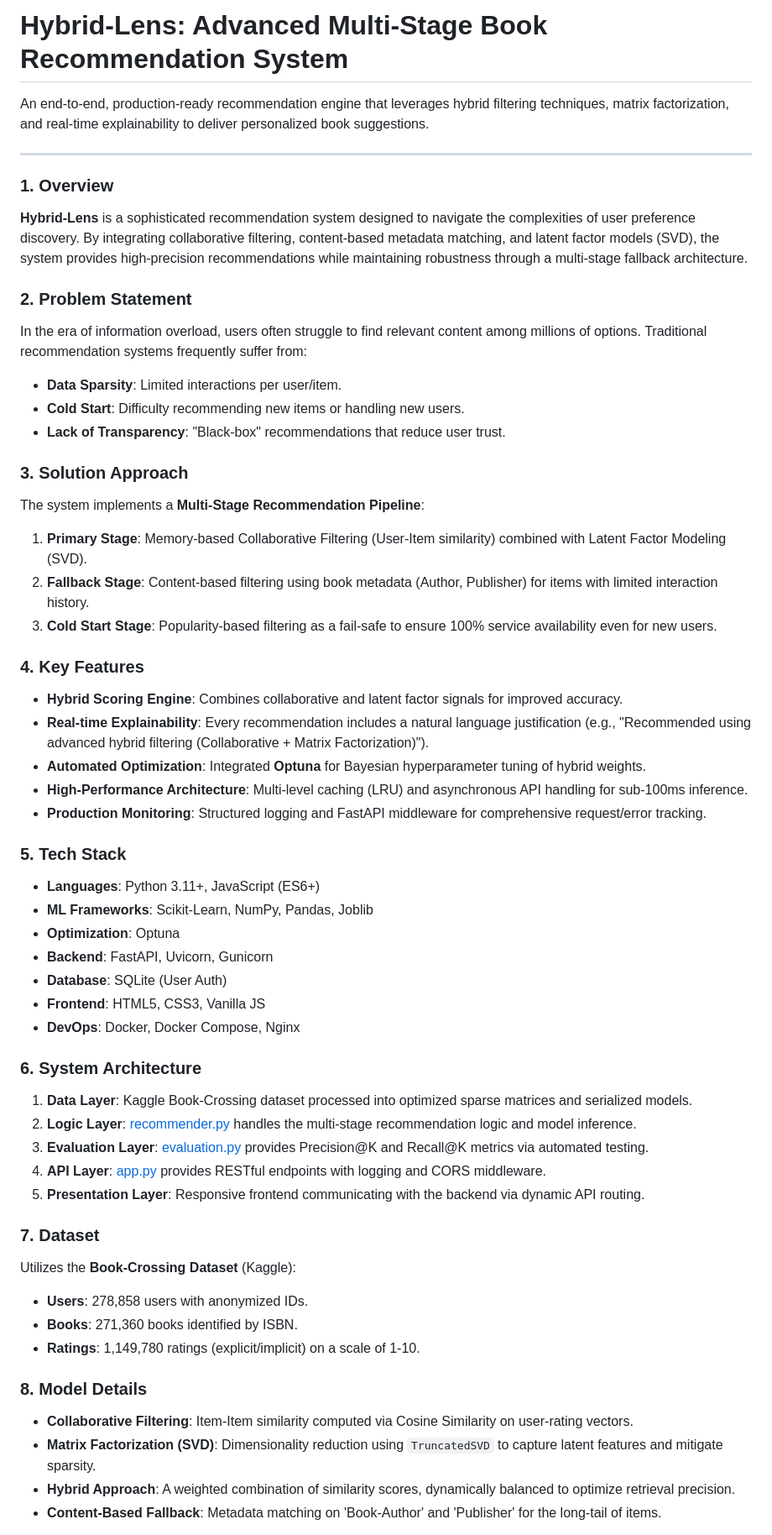
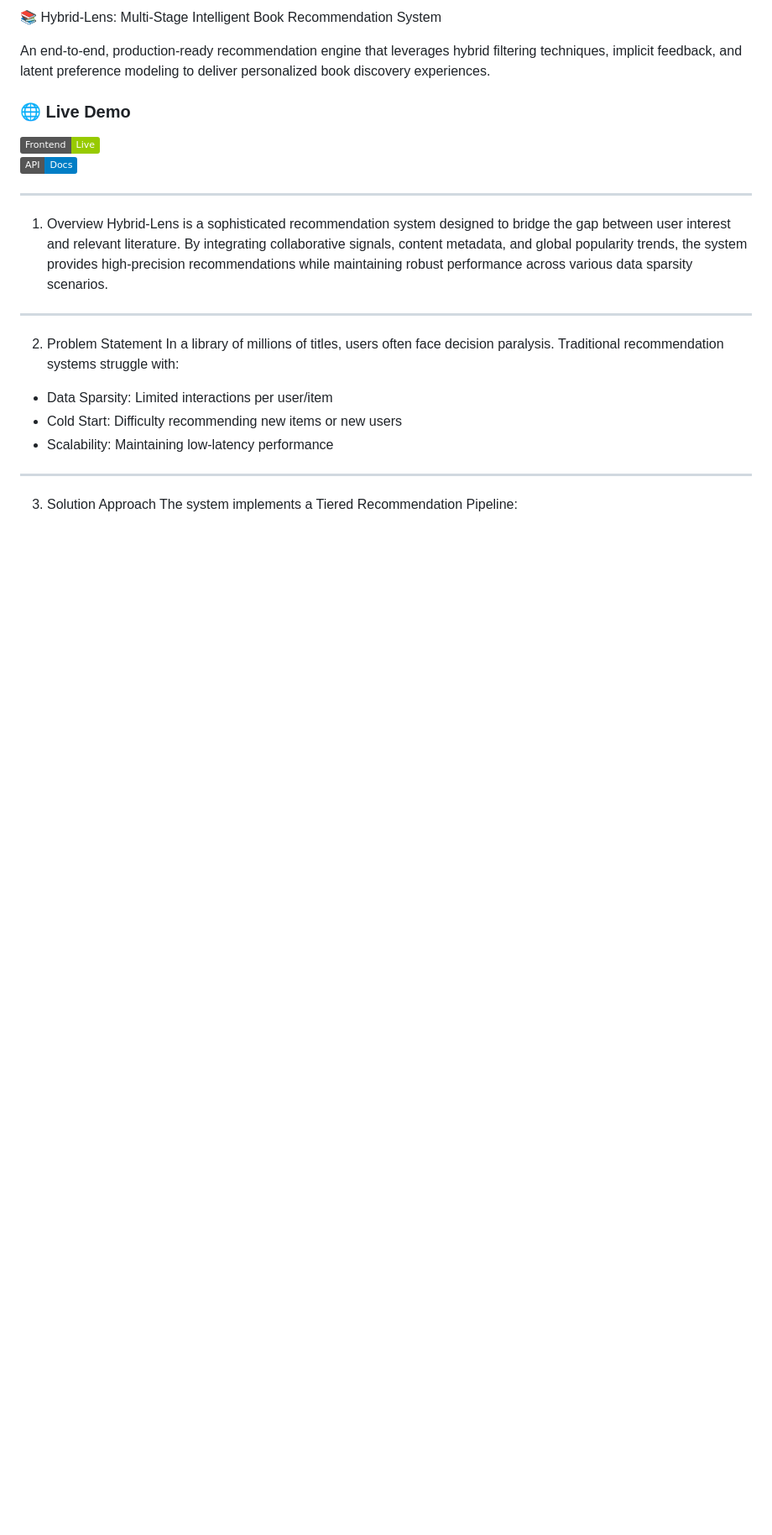
Before and after one commit to Azad62000/book-recommendation-app, a Markdown page: README.md, the part around one of its changes. Shown at 84% size. GitHub-like rendering; badges without logos; blank space fills up the shorter version.

Commit message:
Finalize: Unified multi-stage hybrid recommendation engine with MF/SVD, automated Optuna optimization, Precision@K metrics, production logging, and advanced README

```diff
--- a/README.md
+++ b/README.md
@@ -1,56 +1,28 @@
-# Hybrid-Lens: Advanced Multi-Stage Book Recommendation System
+📚 Hybrid-Lens: Multi-Stage Intelligent Book Recommendation System
 
-An end-to-end, production-ready recommendation engine that leverages hybrid filtering techniques, matrix factorization, and real-time explainability to deliver personalized book suggestions.
+An end-to-end, production-ready recommendation engine that leverages hybrid filtering techniques, implicit feedback, and latent preference modeling to deliver personalized book discovery experiences.
 
----
+### 🌐 Live Demo
 
-### 1. Overview
-**Hybrid-Lens** is a sophisticated recommendation system designed to navigate the complexities of user preference discovery. By integrating collaborative filtering, content-based metadata matching, and latent factor models (SVD), the system provides high-precision recommendations while maintaining robustness through a multi-stage fallback architecture.
+[![Live App](https://img.shields.io/badge/Frontend-Live-green)](https://book-recommendation-app-2-a76d.onrender.com/)
+[![API Docs](https://img.shields.io/badge/API-Docs-blue)](https://book-recommendation-app-2-a76d.onrender.com/docs)
 
-### 2. Problem Statement
-In the era of information overload, users often struggle to find relevant content among millions of options. Traditional recommendation systems frequently suffer from:
-- **Data Sparsity**: Limited interactions per user/item.
-- **Cold Start**: Difficulty recommending new items or handling new users.
-- **Lack of Transparency**: "Black-box" recommendations that reduce user trust.
+------------------------------------------------------------
 
-### 3. Solution Approach
-The system implements a **Multi-Stage Recommendation Pipeline**:
-1.  **Primary Stage**: Memory-based Collaborative Filtering (User-Item similarity) combined with Latent Factor Modeling (SVD).
-2.  **Fallback Stage**: Content-based filtering using book metadata (Author, Publisher) for items with limited interaction history.
-3.  **Cold Start Stage**: Popularity-based filtering as a fail-safe to ensure 100% service availability even for new users.
+1. Overview
+Hybrid-Lens is a sophisticated recommendation system designed to bridge the gap between user interest and relevant literature. By integrating collaborative signals, content metadata, and global popularity trends, the system provides high-precision recommendations while maintaining robust performance across various data sparsity scenarios.
 
-### 4. Key Features
-- **Hybrid Scoring Engine**: Combines collaborative and latent factor signals for improved accuracy.
-- **Real-time Explainability**: Every recommendation includes a natural language justification (e.g., "Recommended using advanced hybrid filtering (Collaborative + Matrix Factorization)").
-- **Automated Optimization**: Integrated **Optuna** for Bayesian hyperparameter tuning of hybrid weights.
-- **High-Performance Architecture**: Multi-level caching (LRU) and asynchronous API handling for sub-100ms inference.
-- **Production Monitoring**: Structured logging and FastAPI middleware for comprehensive request/error tracking.
+------------------------------------------------------------
 
-### 5. Tech Stack
-- **Languages**: Python 3.11+, JavaScript (ES6+)
-- **ML Frameworks**: Scikit-Learn, NumPy, Pandas, Joblib
-- **Optimization**: Optuna
-- **Backend**: FastAPI, Uvicorn, Gunicorn
-- **Database**: SQLite (User Auth)
-- **Frontend**: HTML5, CSS3, Vanilla JS
-- **DevOps**: Docker, Docker Compose, Nginx
+2. Problem Statement
+In a library of millions of titles, users often face decision paralysis. Traditional recommendation systems struggle with:
 
-### 6. System Architecture
-1.  **Data Layer**: Kaggle Book-Crossing dataset processed into optimized sparse matrices and serialized models.
-2.  **Logic Layer**: [recommender.py](backend/recommender.py) handles the multi-stage recommendation logic and model inference.
-3.  **Evaluation Layer**: [evaluation.py](backend/evaluation.py) provides Precision@K and Recall@K metrics via automated testing.
-4.  **API Layer**: [app.py](backend/app.py) provides RESTful endpoints with logging and CORS middleware.
-5.  **Presentation Layer**: Responsive frontend communicating with the backend via dynamic API routing.
+- Data Sparsity: Limited interactions per user/item
+- Cold Start: Difficulty recommending new items or new users
+- Scalability: Maintaining low-latency performance
 
-### 7. Dataset
-Utilizes the **Book-Crossing Dataset** (Kaggle):
-- **Users**: 278,858 users with anonymized IDs.
-- **Books**: 271,360 books identified by ISBN.
-- **Ratings**: 1,149,780 ratings (explicit/implicit) on a scale of 1-10.
+------------------------------------------------------------
 
-### 8. Model Details
-- **Collaborative Filtering**: Item-Item similarity computed via Cosine Similarity on user-rating vectors.
-- **Matrix Factorization (SVD)**: Dimensionality reduction using `TruncatedSVD` to capture latent features and mitigate sparsity.
-- **Hybrid Approach**: A weighted combination of similarity scores, dynamically balanced to optimize retrieval precision.
-- **Content-Based Fallback**: Metadata matching on 'Book-Author' and 'Publisher' for the long-tail of items.
+3. Solution Approach
+The system implements a Tiered Recommendation Pipeline:
 
```
Also changed, not shown: other parts of README.md (+111 -65 lines).
